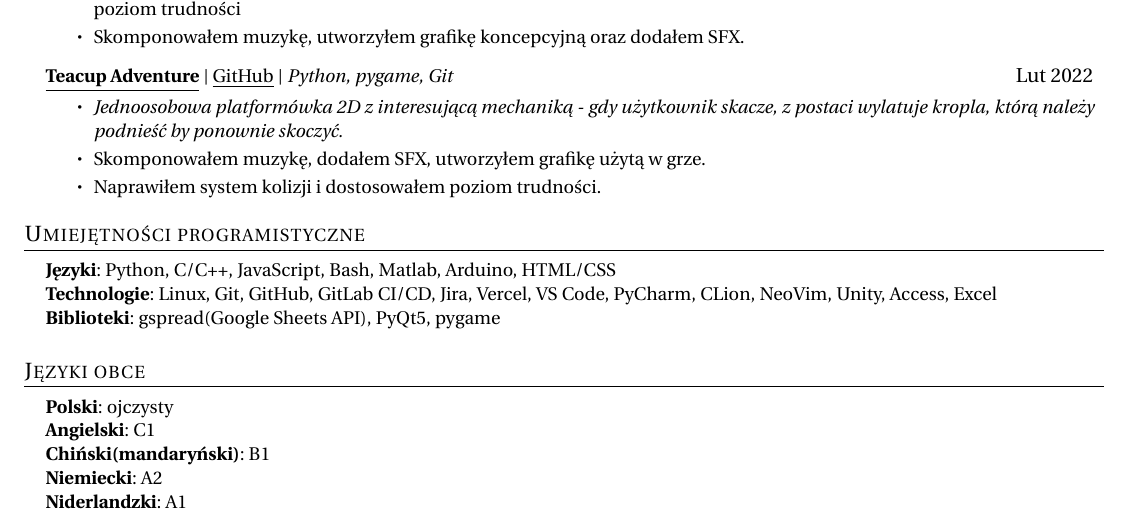
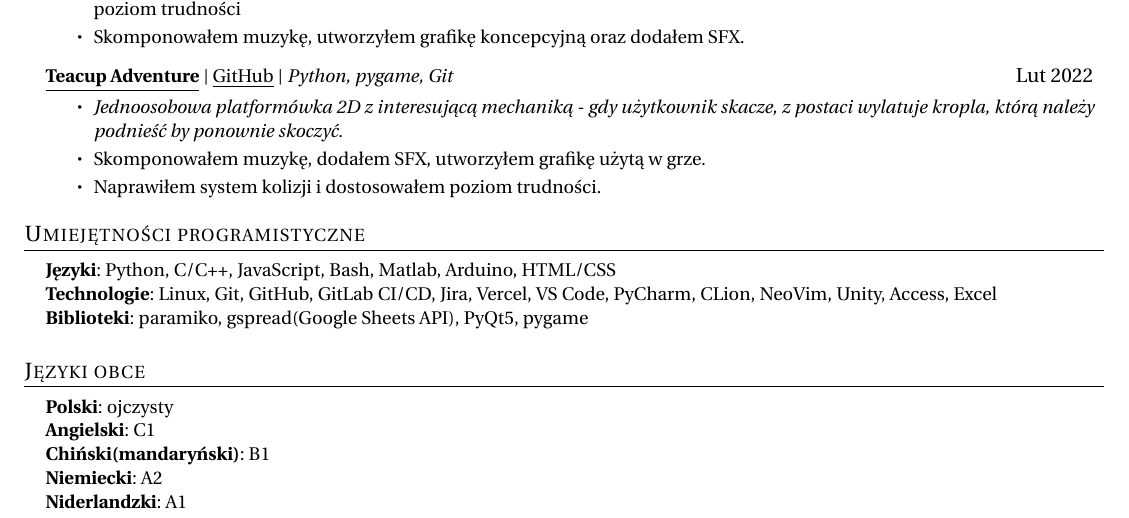
Before and after one commit to jirafey/jirafey, a LaTeX CV (resumes/grzegorz-kmita-resume-polish-nokia-python.tex): part of the page, cut so that both start at the same text. Compiled offline with pdfLaTeX.

Commit message:
Add paramiko to python libraries

```diff
--- a/resumes/grzegorz-kmita-resume-polish-nokia-python.tex
+++ b/resumes/grzegorz-kmita-resume-polish-nokia-python.tex
@@ -227,7 +227,7 @@
     \small{\item{
      \textbf{Języki}{: Python, C/C++, JavaScript, Bash, Matlab, Arduino, HTML/CSS} \\
      \textbf{Technologie}{: Linux, Git, GitHub, GitLab CI/CD, Jira, Vercel, VS Code, PyCharm, CLion, NeoVim, Unity, Access, Excel} \\
-     \textbf{Biblioteki}{: gspread(Google Sheets API), PyQt5, pygame}
+     \textbf{Biblioteki}{: paramiko, gspread(Google Sheets API), PyQt5, pygame}
     }}
 \end{itemize}
 \section{Języki obce}
```
